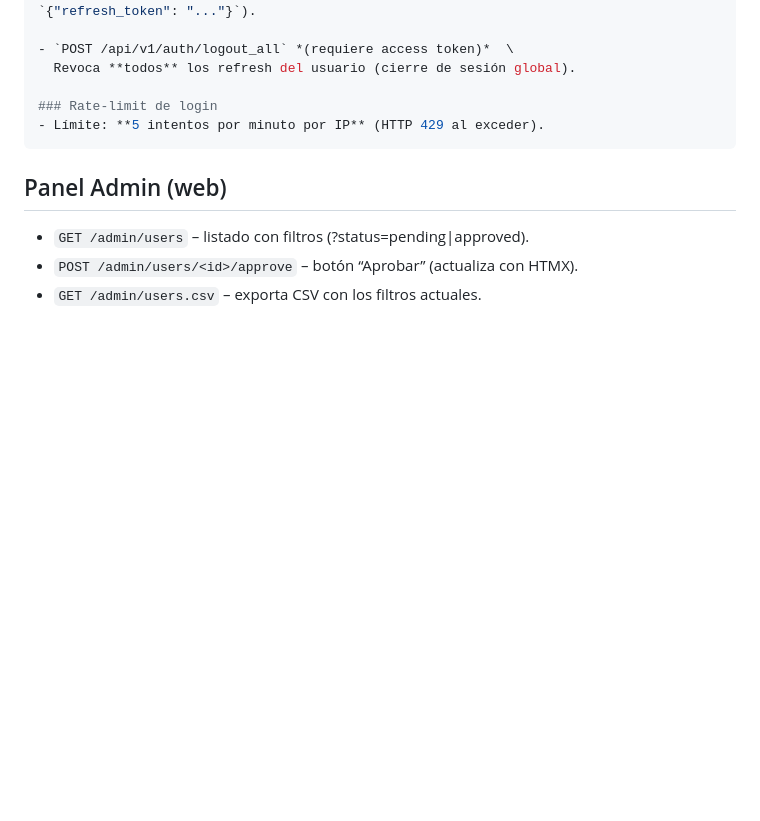
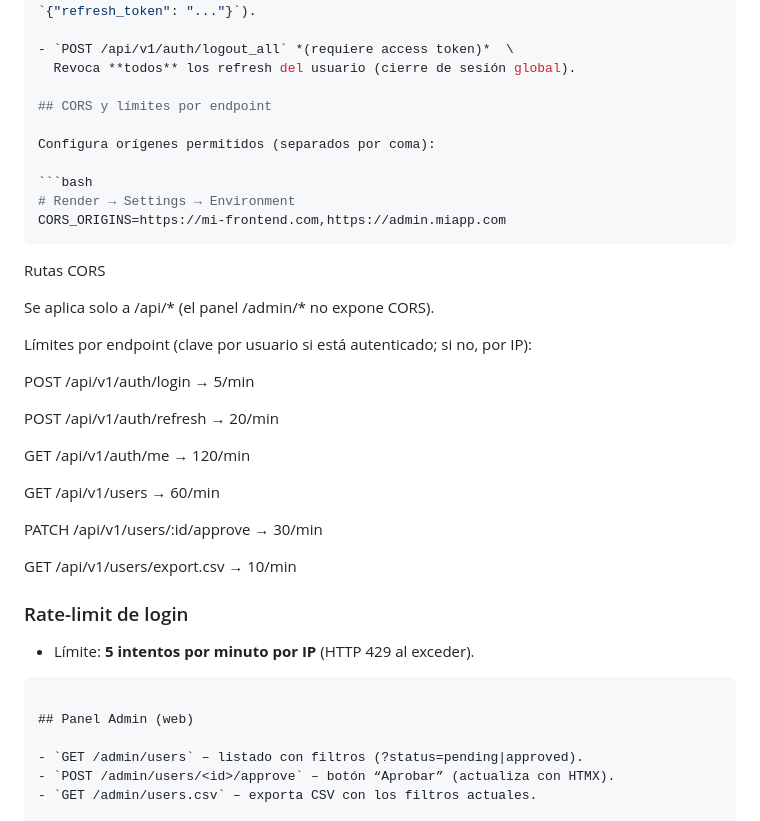
Before and after one commit to Mag0de0z2099/Proyecto-Codex, a Markdown page: README.md, the part around the change. Drawn GitHub-style; blank space fills up the shorter version.

Commit message:
docs(readme): describe CORS origins and per-endpoint limits

````diff
--- a/README.md
+++ b/README.md
@@ -177,6 +177,33 @@ curl -s -X POST "$BASE/api/v1/auth/refresh" -H "Content-Type: application/json"
 - `POST /api/v1/auth/logout_all` *(requiere access token)*  \
   Revoca **todos** los refresh del usuario (cierre de sesión global).
 
+## CORS y límites por endpoint
+
+Configura orígenes permitidos (separados por coma):
+
+```bash
+# Render → Settings → Environment
+CORS_ORIGINS=https://mi-frontend.com,https://admin.miapp.com
+```
+
+Rutas CORS
+
+Se aplica solo a /api/* (el panel /admin/* no expone CORS).
+
+Límites por endpoint (clave por usuario si está autenticado; si no, por IP):
+
+POST /api/v1/auth/login → 5/min
+
+POST /api/v1/auth/refresh → 20/min
+
+GET /api/v1/auth/me → 120/min
+
+GET /api/v1/users → 60/min
+
+PATCH /api/v1/users/:id/approve → 30/min
+
+GET /api/v1/users/export.csv → 10/min
+
 ### Rate-limit de login
 - Límite: **5 intentos por minuto por IP** (HTTP 429 al exceder).
 ```
````
